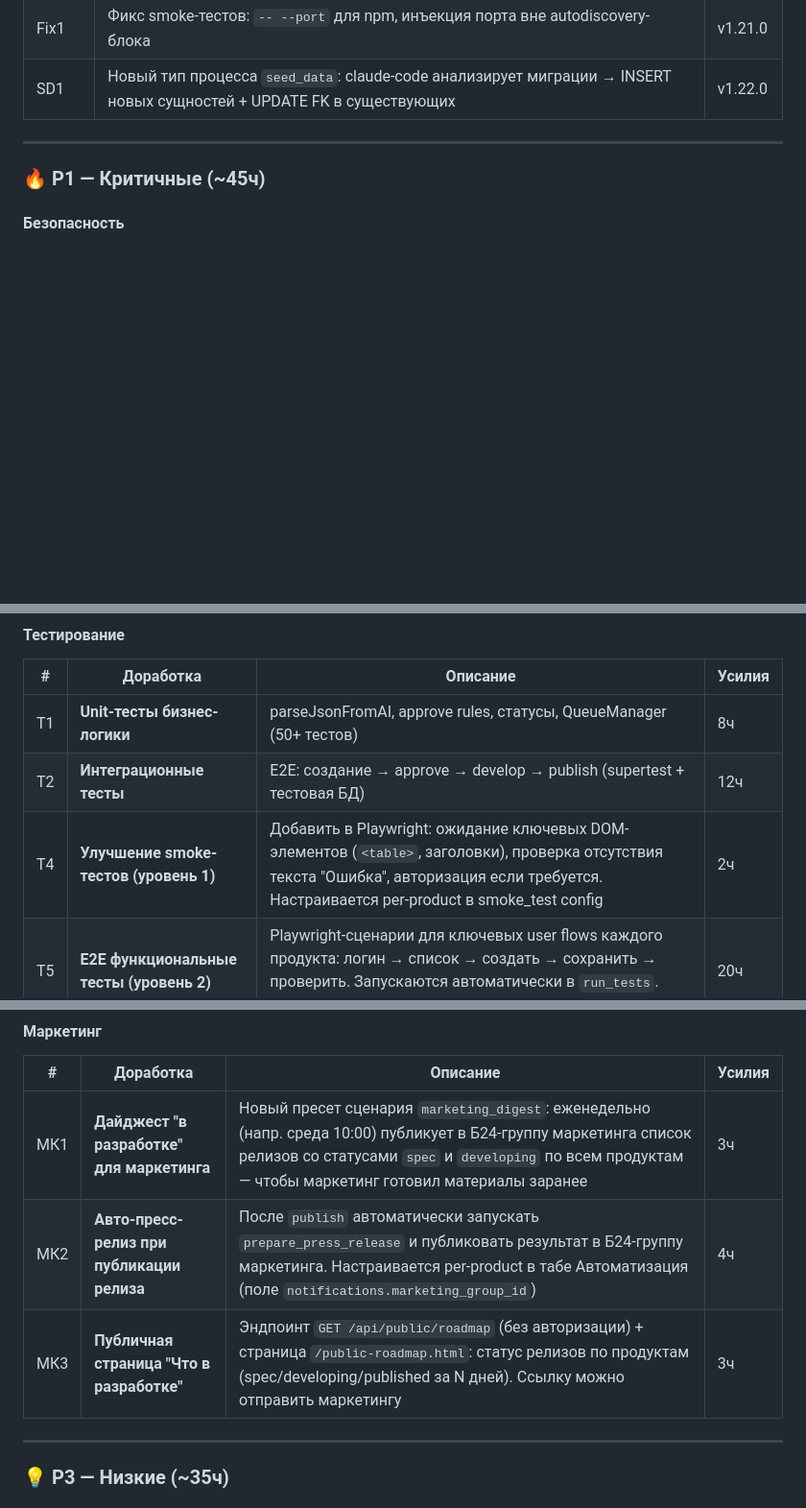
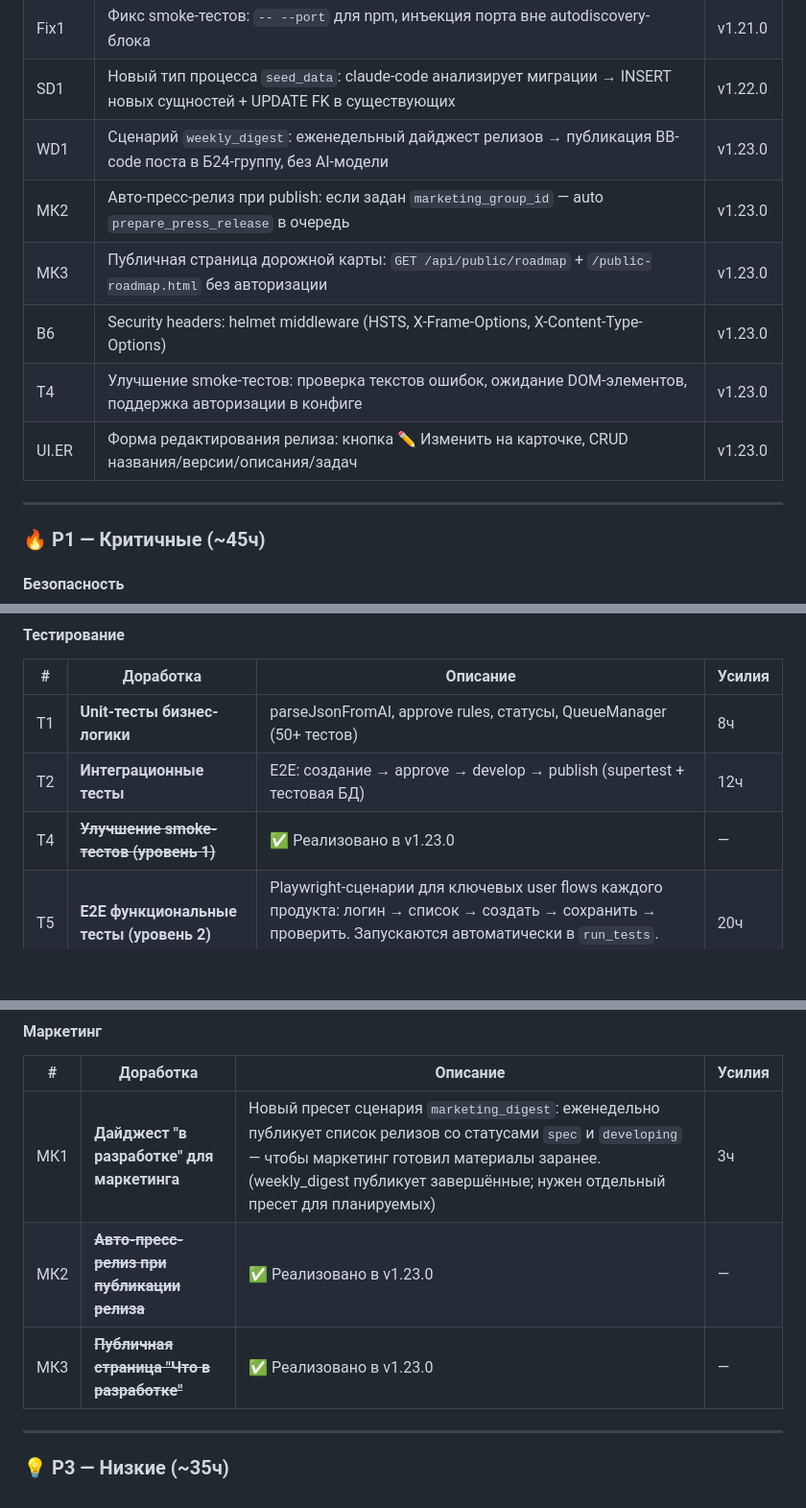
Before and after one commit to gvgolovchenko/kaizen, a Markdown page: docs/BACKLOG.md, 3 parts joined by grey strips. Shown at 96% size. GitHub-like rendering; blank space fills up the shorter version.

```diff
--- a/docs/BACKLOG.md
+++ b/docs/BACKLOG.md
@@ -99,6 +99,12 @@
 | UI.FR | Новый UI «Формирование релиза»: summary-баннер, пипки приоритетов, rationale, unassigned, read-only | v1.21.0 |
 | Fix1 | Фикс smoke-тестов: `-- --port` для npm, инъекция порта вне autodiscovery-блока | v1.21.0 |
 | SD1 | Новый тип процесса `seed_data`: claude-code анализирует миграции → INSERT новых сущностей + UPDATE FK в существующих | v1.22.0 |
+| WD1 | Сценарий `weekly_digest`: еженедельный дайджест релизов → публикация BB-code поста в Б24-группу, без AI-модели | v1.23.0 |
+| МК2 | Авто-пресс-релиз при publish: если задан `marketing_group_id` — auto `prepare_press_release` в очередь | v1.23.0 |
+| МК3 | Публичная страница дорожной карты: `GET /api/public/roadmap` + `/public-roadmap.html` без авторизации | v1.23.0 |
+| B6 | Security headers: helmet middleware (HSTS, X-Frame-Options, X-Content-Type-Options) | v1.23.0 |
+| Т4 | Улучшение smoke-тестов: проверка текстов ошибок, ожидание DOM-элементов, поддержка авторизации в конфиге | v1.23.0 |
+| UI.ER | Форма редактирования релиза: кнопка ✏ Изменить на карточке, CRUD названия/версии/описания/задач | v1.23.0 |
 
 ---
 
@@ -134,7 +140,7 @@
 |---|-----------|----------|--------|
 | Т1 | **Unit-тесты бизнес-логики** | parseJsonFromAI, approve rules, статусы, QueueManager (50+ тестов) | 8ч |
 | Т2 | **Интеграционные тесты** | E2E: создание → approve → develop → publish (supertest + тестовая БД) | 12ч |
-| Т4 | **Улучшение smoke-тестов (уровень 1)** | Добавить в Playwright: ожидание ключевых DOM-элементов (`<table>`, заголовки), проверка отсутствия текста "Ошибка", авторизация если требуется. Настраивается per-product в smoke_test config | 2ч |
+| Т4 | ~~**Улучшение smoke-тестов (уровень 1)**~~ | ✅ Реализовано в v1.23.0 | — |
 | Т5 | **E2E функциональные тесты (уровень 2)** | Playwright-сценарии для ключевых user flows каждого продукта: логин → список → создать → сохранить → проверить. Запускаются автоматически в `run_tests`. Приоритет: ОООВС, A-CDM, Rivc.ASCS | 20ч |
 | Т6 | **API-тесты бэкенда (уровень 3)** | Автотесты HTTP-эндпоинтов продуктов через fetch/supertest: POST → 200 + валидные поля, граничные случаи, коды ошибок. Не зависят от фронта, быстрые (~10с) | 15ч |
 
@@ -187,9 +193,9 @@
 
 | # | Доработка | Описание | Усилия |
 |---|-----------|----------|--------|
-| МК1 | **Дайджест "в разработке" для маркетинга** | Новый пресет сценария `marketing_digest`: еженедельно (напр. среда 10:00) публикует в Б24-группу маркетинга список релизов со статусами `spec` и `developing` по всем продуктам — чтобы маркетинг готовил материалы заранее | 3ч |
-| МК2 | **Авто-пресс-релиз при публикации релиза** | После `publish` автоматически запускать `prepare_press_release` и публиковать результат в Б24-группу маркетинга. Настраивается per-product в табе Автоматизация (поле `notifications.marketing_group_id`) | 4ч |
-| МК3 | **Публичная страница "Что в разработке"** | Эндпоинт `GET /api/public/roadmap` (без авторизации) + страница `/public-roadmap.html`: статус релизов по продуктам (spec/developing/published за N дней). Ссылку можно отправить маркетингу | 3ч |
+| МК1 | **Дайджест "в разработке" для маркетинга** | Новый пресет сценария `marketing_digest`: еженедельно публикует список релизов со статусами `spec` и `developing` — чтобы маркетинг готовил материалы заранее. (weekly_digest публикует завершённые; нужен отдельный пресет для планируемых) | 3ч |
+| МК2 | ~~**Авто-пресс-релиз при публикации релиза**~~ | ✅ Реализовано в v1.23.0 | — |
+| МК3 | ~~**Публичная страница "Что в разработке"**~~ | ✅ Реализовано в v1.23.0 | — |
 
 ---
 
```
Also changed, not shown: other parts of docs/BACKLOG.md (+1 -1 lines), docs/MAIN_FUNC.md (+6 -2 lines).
